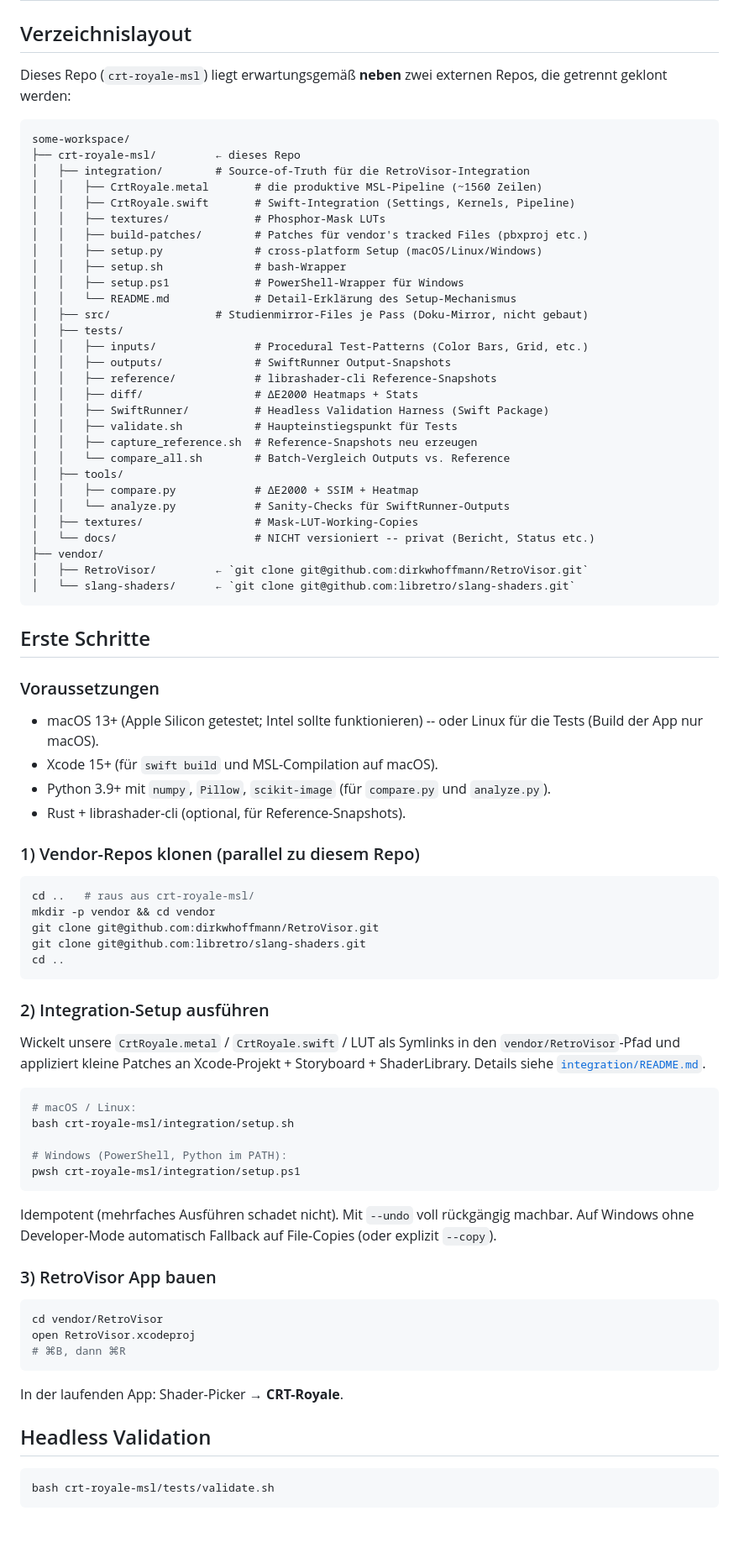
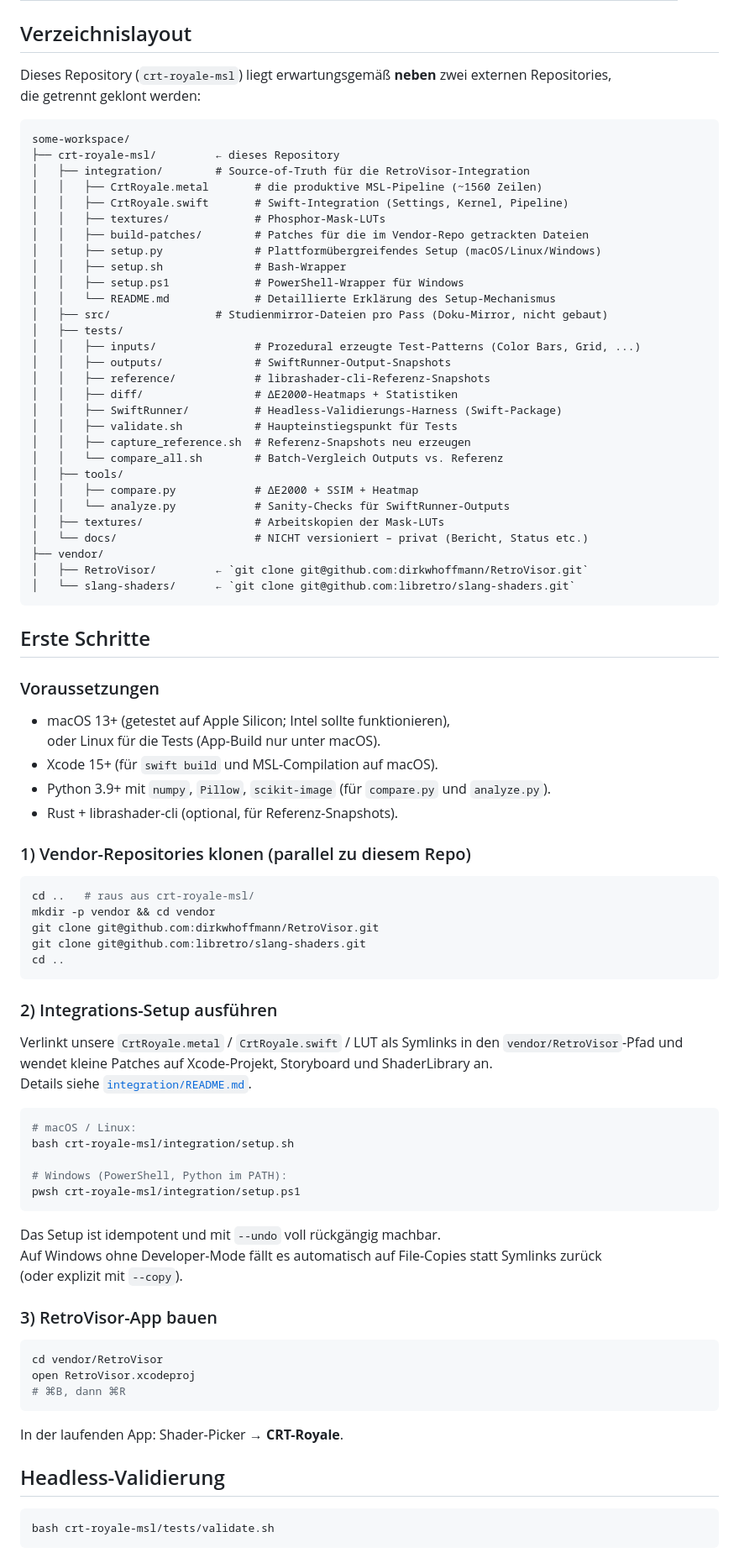
Before and after one commit to snowIsNotAvaiable/crt-royale-msl, a Markdown page: README.md, the part around one of its changes. Shown at 84% size. Drawn GitHub-style; blank space fills up the shorter version.

````diff
--- a/README.md
+++ b/README.md
@@ -23,35 +23,35 @@ Devin Uyan — Software-Projekt, 1. Semester Master CS.
 
 ## Verzeichnislayout
 
-Dieses Repo (`crt-royale-msl`) liegt erwartungsgemäß **neben** zwei externen Repos, die getrennt geklont werden:
+Dieses Repository (`crt-royale-msl`) liegt erwartungsgemäß **neben** zwei externen Repositories, <br>die getrennt geklont werden:
 
 ```
 some-workspace/
-├── crt-royale-msl/         ← dieses Repo
+├── crt-royale-msl/         ← dieses Repository
 │   ├── integration/        # Source-of-Truth für die RetroVisor-Integration
 │   │   ├── CrtRoyale.metal       # die produktive MSL-Pipeline (~1560 Zeilen)
-│   │   ├── CrtRoyale.swift       # Swift-Integration (Settings, Kernels, Pipeline)
-│   │   ├── textures/             # Phosphor-Mask LUTs
-│   │   ├── build-patches/        # Patches für vendor's tracked Files (pbxproj etc.)
-│   │   ├── setup.py              # cross-platform Setup (macOS/Linux/Windows)
-│   │   ├── setup.sh              # bash-Wrapper
+│   │   ├── CrtRoyale.swift       # Swift-Integration (Settings, Kernel, Pipeline)
+│   │   ├── textures/             # Phosphor-Mask-LUTs
+│   │   ├── build-patches/        # Patches für die im Vendor-Repo getrackten Dateien
+│   │   ├── setup.py              # Plattformübergreifendes Setup (macOS/Linux/Windows)
+│   │   ├── setup.sh              # Bash-Wrapper
 │   │   ├── setup.ps1             # PowerShell-Wrapper für Windows
-│   │   └── README.md             # Detail-Erklärung des Setup-Mechanismus
-│   ├── src/                # Studienmirror-Files je Pass (Doku-Mirror, nicht gebaut)
+│   │   └── README.md             # Detaillierte Erklärung des Setup-Mechanismus
+│   ├── src/                # Studienmirror-Dateien pro Pass (Doku-Mirror, nicht gebaut)
 │   ├── tests/
-│   │   ├── inputs/               # Procedural Test-Patterns (Color Bars, Grid, etc.)
-│   │   ├── outputs/              # SwiftRunner Output-Snapshots
-│   │   ├── reference/            # librashader-cli Reference-Snapshots
-│   │   ├── diff/                 # ΔE2000 Heatmaps + Stats
-│   │   ├── SwiftRunner/          # Headless Validation Harness (Swift Package)
+│   │   ├── inputs/               # Prozedural erzeugte Test-Patterns (Color Bars, Grid, ...)
+│   │   ├── outputs/              # SwiftRunner-Output-Snapshots
+│   │   ├── reference/            # librashader-cli-Referenz-Snapshots
+│   │   ├── diff/                 # ΔE2000-Heatmaps + Statistiken
+│   │   ├── SwiftRunner/          # Headless-Validierungs-Harness (Swift-Package)
 │   │   ├── validate.sh           # Haupteinstiegspunkt für Tests
-│   │   ├── capture_reference.sh  # Reference-Snapshots neu erzeugen
-│   │   └── compare_all.sh        # Batch-Vergleich Outputs vs. Reference
+│   │   ├── capture_reference.sh  # Referenz-Snapshots neu erzeugen
+│   │   └── compare_all.sh        # Batch-Vergleich Outputs vs. Referenz
 │   ├── tools/
 │   │   ├── compare.py            # ΔE2000 + SSIM + Heatmap
 │   │   └── analyze.py            # Sanity-Checks für SwiftRunner-Outputs
-│   ├── textures/                 # Mask-LUT-Working-Copies
-│   └── docs/                     # NICHT versioniert -- privat (Bericht, Status etc.)
+│   ├── textures/                 # Arbeitskopien der Mask-LUTs
+│   └── docs/                     # NICHT versioniert – privat (Bericht, Status etc.)
 ├── vendor/
 │   ├── RetroVisor/         ← `git clone git@github.com:dirkwhoffmann/RetroVisor.git`
 │   └── slang-shaders/      ← `git clone git@github.com:libretro/slang-shaders.git`
@@ -61,12 +61,12 @@ some-workspace/
 
 ### Voraussetzungen
 
-- macOS 13+ (Apple Silicon getestet; Intel sollte funktionieren) -- oder Linux für die Tests (Build der App nur macOS).
+- macOS 13+ (getestet auf Apple Silicon; Intel sollte funktionieren), <br>oder Linux für die Tests (App-Build nur unter macOS).
 - Xcode 15+ (für `swift build` und MSL-Compilation auf macOS).
 - Python 3.9+ mit `numpy`, `Pillow`, `scikit-image` (für `compare.py` und `analyze.py`).
-- Rust + librashader-cli (optional, für Reference-Snapshots).
+- Rust + librashader-cli (optional, für Referenz-Snapshots).
 
-### 1) Vendor-Repos klonen (parallel zu diesem Repo)
+### 1) Vendor-Repositories klonen (parallel zu diesem Repo)
 
 ```bash
 cd ..   # raus aus crt-royale-msl/
@@ -76,9 +76,9 @@ git clone git@github.com:libretro/slang-shaders.git
 cd ..
 ```
 
-### 2) Integration-Setup ausführen
+### 2) Integrations-Setup ausführen
 
-Wickelt unsere `CrtRoyale.metal` / `CrtRoyale.swift` / LUT als Symlinks in den `vendor/RetroVisor`-Pfad und appliziert kleine Patches an Xcode-Projekt + Storyboard + ShaderLibrary. Details siehe [`integration/README.md`](integration/README.md).
+Verlinkt unsere `CrtRoyale.metal` / `CrtRoyale.swift` / LUT als Symlinks in den `vendor/RetroVisor`-Pfad und wendet kleine Patches auf Xcode-Projekt, Storyboard und ShaderLibrary an. <br>Details siehe [`integration/README.md`](integration/README.md).
 
 ```bash
 # macOS / Linux:
@@ -88,10 +88,10 @@ bash crt-royale-msl/integration/setup.sh
 pwsh crt-royale-msl/integration/setup.ps1
 ```
 
-Idempotent (mehrfaches Ausführen schadet nicht). Mit `--undo` voll rückgängig machbar.
-Auf Windows ohne Developer-Mode automatisch Fallback auf File-Copies (oder explizit `--copy`).
+Das Setup ist idempotent und mit `--undo` voll rückgängig machbar.
+<br>Auf Windows ohne Developer-Mode fällt es automatisch auf File-Copies statt Symlinks zurück <br>(oder explizit mit `--copy`).
 
-### 3) RetroVisor App bauen
+### 3) RetroVisor-App bauen
 
 ```bash
 cd vendor/RetroVisor
@@ -101,7 +101,7 @@ open RetroVisor.xcodeproj
 
 In der laufenden App: Shader-Picker → **CRT-Royale**.
 
-## Headless Validation
+## Headless-Validierung
 
 ```bash
 bash crt-royale-msl/tests/validate.sh
````
Also changed, not shown: other parts of README.md (+29 -27 lines).
